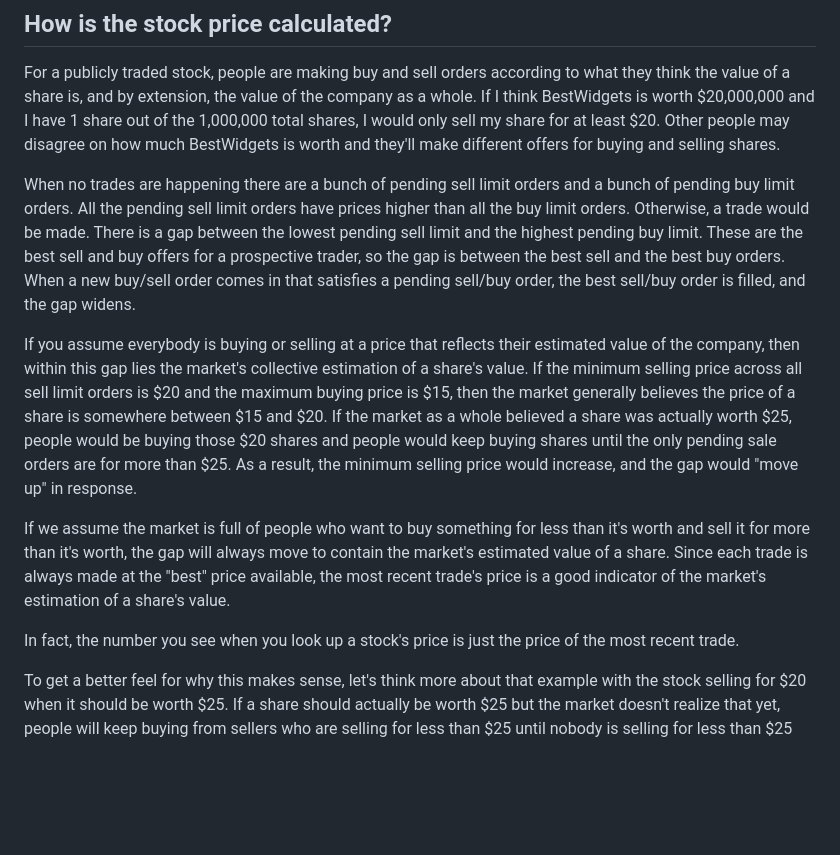
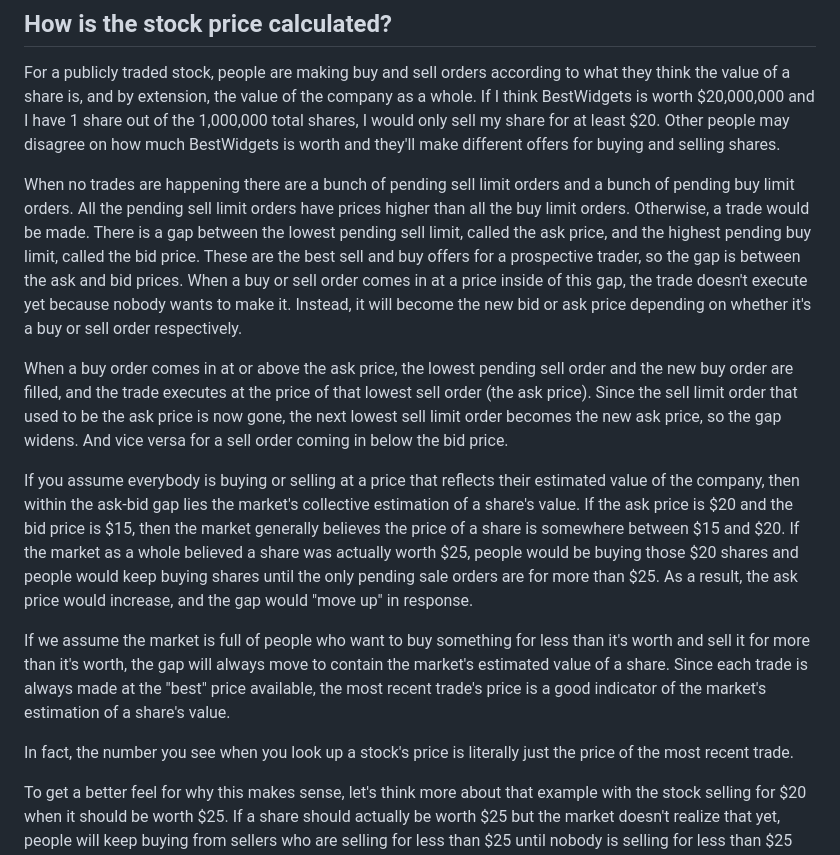
Before and after one commit to quasarbright/blog, a Markdown page: _src/posts/2024-11-06-stonks.md, the part around the change. GitHub-like rendering; blank space fills up the shorter version.

Commit message:
use the terms ask and bid price

```diff
--- a/_src/posts/2024-11-06-stonks.md
+++ b/_src/posts/2024-11-06-stonks.md
@@ -80,13 +80,15 @@ Speaking of which, what is the stock price and how is it calculated?
 
 For a publicly traded stock, people are making buy and sell orders according to what they think the value of a share is, and by extension, the value of the company as a whole. If I think BestWidgets is worth $20,000,000 and I have 1 share out of the 1,000,000 total shares, I would only sell my share for at least $20. Other people may disagree on how much BestWidgets is worth and they'll make different offers for buying and selling shares.
 
-When no trades are happening there are a bunch of pending sell limit orders and a bunch of pending buy limit orders. All the pending sell limit orders have prices higher than all the buy limit orders. Otherwise, a trade would be made. There is a gap between the lowest pending sell limit and the highest pending buy limit. These are the best sell and buy offers for a prospective trader, so the gap is between the best sell and the best buy orders. When a new buy/sell order comes in that satisfies a pending sell/buy order, the best sell/buy order is filled, and the gap widens.
+When no trades are happening there are a bunch of pending sell limit orders and a bunch of pending buy limit orders. All the pending sell limit orders have prices higher than all the buy limit orders. Otherwise, a trade would be made. There is a gap between the lowest pending sell limit, called the ask price, and the highest pending buy limit, called the bid price. These are the best sell and buy offers for a prospective trader, so the gap is between the ask and bid prices. When a buy or sell order comes in at a price inside of this gap, the trade doesn't execute yet because nobody wants to make it. Instead, it will become the new bid or ask price depending on whether it's a buy or sell order respectively.
 
-If you assume everybody is buying or selling at a price that reflects their estimated value of the company, then within this gap lies the market's collective estimation of a share's value. If the minimum selling price across all sell limit orders is $20 and the maximum buying price is $15, then the market generally believes the price of a share is somewhere between $15 and $20. If the market as a whole believed a share was actually worth $25, people would be buying those $20 shares and people would keep buying shares until the only pending sale orders are for more than $25. As a result, the minimum selling price would increase, and the gap would "move up" in response.
+When a buy order comes in at or above the ask price, the lowest pending sell order and the new buy order are filled, and the trade executes at the price of that lowest sell order (the ask price). Since the sell limit order that used to be the ask price is now gone, the next lowest sell limit order becomes the new ask price, so the gap widens. And vice versa for a sell order coming in below the bid price.
+
+If you assume everybody is buying or selling at a price that reflects their estimated value of the company, then within the ask-bid gap lies the market's collective estimation of a share's value. If the ask price is $20 and the bid price is $15, then the market generally believes the price of a share is somewhere between $15 and $20. If the market as a whole believed a share was actually worth $25, people would be buying those $20 shares and people would keep buying shares until the only pending sale orders are for more than $25. As a result, the ask price would increase, and the gap would "move up" in response.
 
 If we assume the market is full of people who want to buy something for less than it's worth and sell it for more than it's worth, the gap will always move to contain the market's estimated value of a share. Since each trade is always made at the "best" price available, the most recent trade's price is a good indicator of the market's estimation of a share's value.
 
-In fact, the number you see when you look up a stock's price is just the price of the most recent trade.
+In fact, the number you see when you look up a stock's price is literally just the price of the most recent trade.
 
 To get a better feel for why this makes sense, let's think more about that example with the stock selling for $20 when it should be worth $25. If a share should actually be worth $25 but the market doesn't realize that yet, people will keep buying from sellers who are selling for less than $25 until nobody is selling for less than $25 anymore. Assuming there were lots of pending sell orders between $20 and $25, the last trade in that process will end up being made at just under $25, which is what the new stock price will be!
 
```
